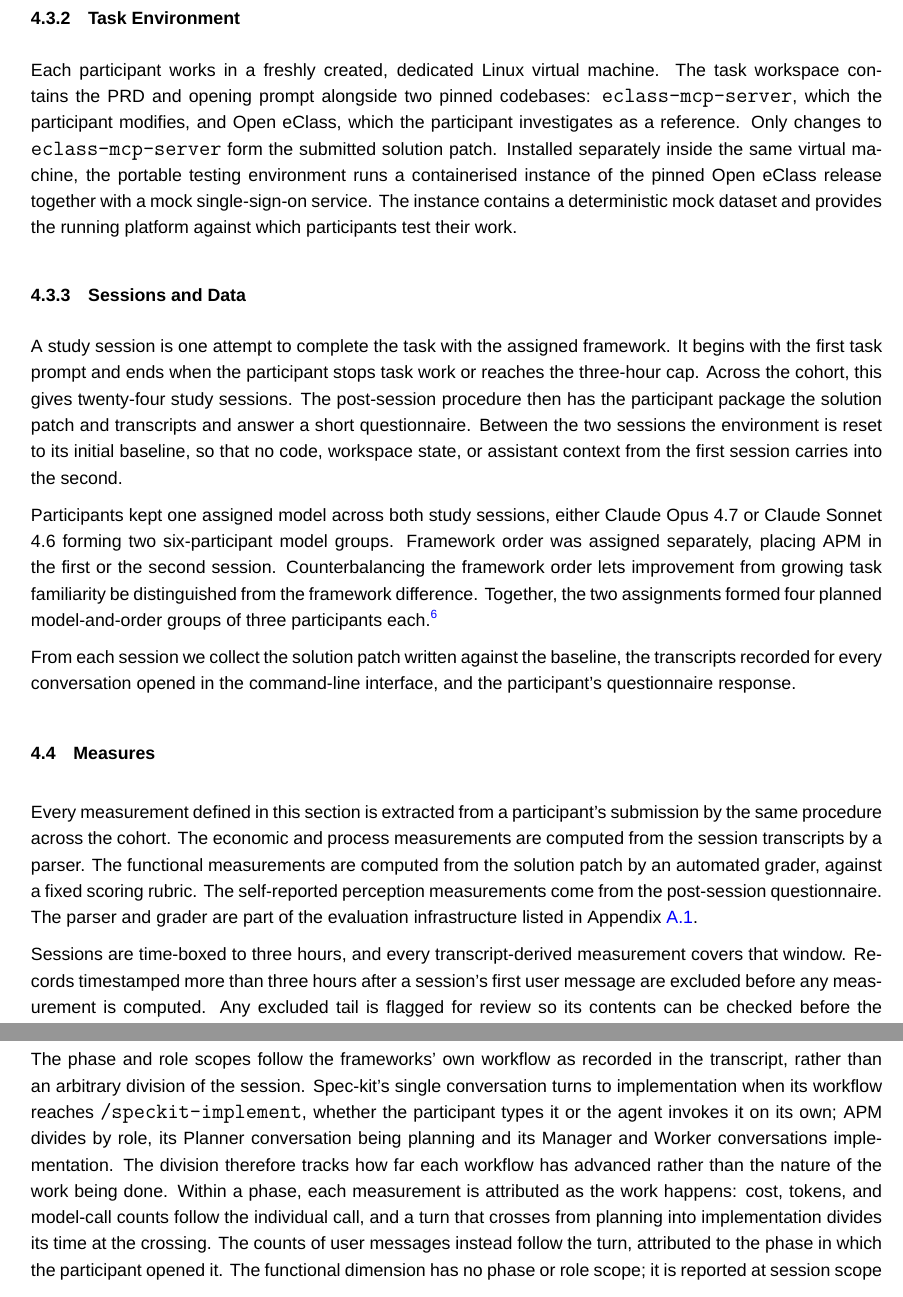
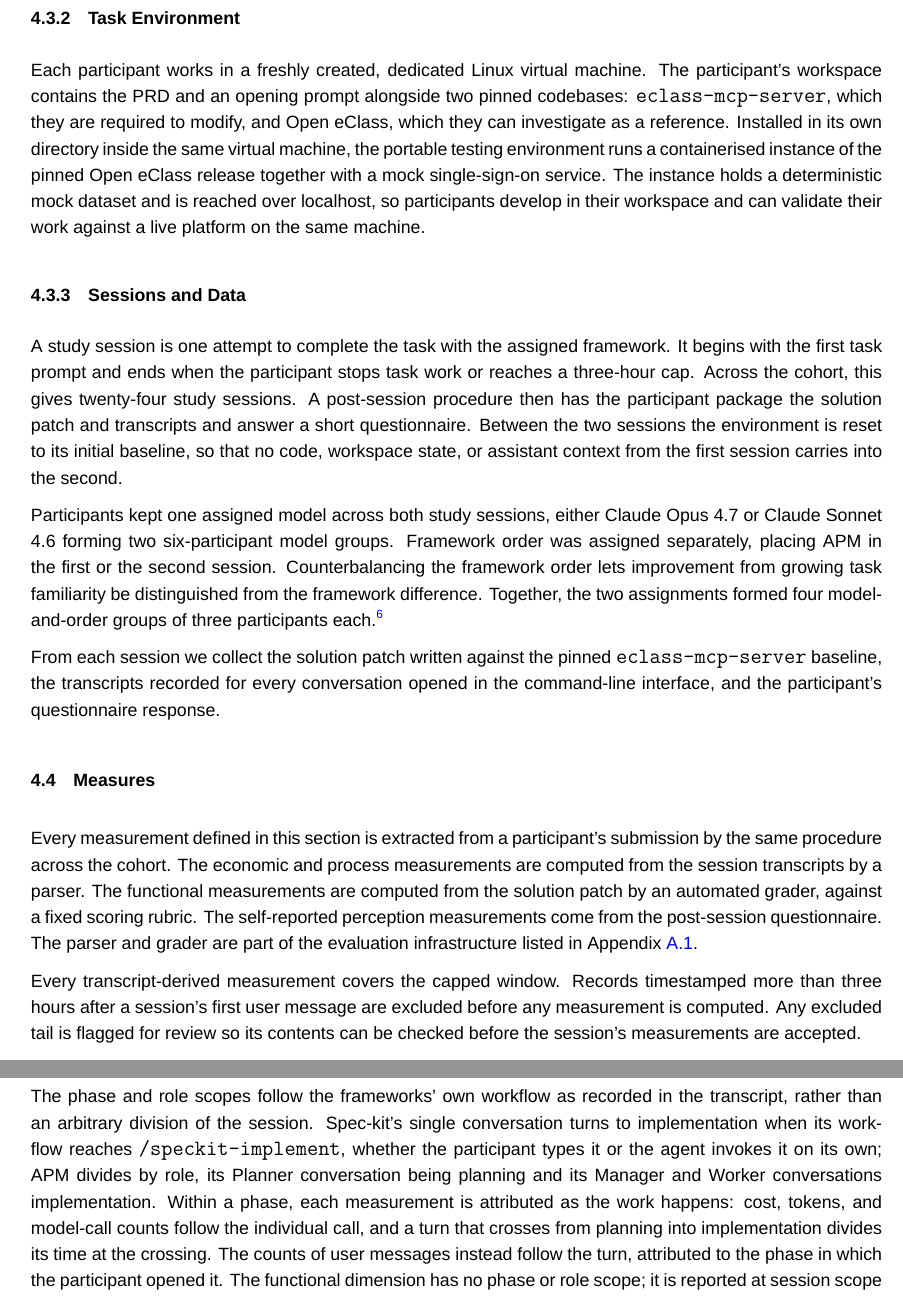
Before and after one commit to sdi2200262/bsc-apm-thesis, a LaTeX thesis (thesis.tex, which reads chapters/evaluation/evaluation.tex): two parts of pages 22 and 23 of 69, joined at a grey line, cut so that both start at the same text. Compiled offline with XeLaTeX; a missing font is replaced by an installed copy or a similar font.

Commit message:
chore(prose): small fixes in the evaluation chapter prose

```diff
--- a/chapters/evaluation/evaluation.tex
+++ b/chapters/evaluation/evaluation.tex
@@ -52,27 +54,27 @@ Participants are also required to build a standalone native C replica that expos
 \subsection{Task Environment}
 \label{sec:evaluation-task-environment}
 
-Each participant works in a freshly created, dedicated Linux virtual machine. The task workspace contains the PRD and opening prompt alongside two pinned codebases: \texttt{eclass-mcp-server}, which the participant modifies, and Open eClass, which the participant investigates as a reference. Only changes to \texttt{eclass-mcp-server} form the submitted solution patch. Installed separately inside the same virtual machine, the portable testing environment runs a containerised instance of the pinned Open eClass release together with a mock single-sign-on service. The instance contains a deterministic mock dataset and provides the running platform against which participants test their work.
+Each participant works in a freshly created, dedicated Linux virtual machine. The participant's workspace contains the PRD and an opening prompt alongside two pinned codebases: \texttt{eclass-mcp-server}, which they are required to modify, and Open eClass, which they can investigate as a reference. Installed in its own directory inside the same virtual machine, the portable testing environment runs a containerised instance of the pinned Open eClass release together with a mock single-sign-on service. The instance holds a deterministic mock dataset and is reached over localhost, so participants develop in their workspace and can validate their work against a live platform on the same machine.
 
 \subsection{Sessions and Data}
 \label{sec:evaluation-sessions-data}
 
-A study session is one attempt to complete the task with the assigned framework. It begins with the first task prompt and ends when the participant stops task work or reaches the three-hour cap. Across the cohort, this gives twenty-four study sessions. The post-session procedure then has the participant package the solution patch and transcripts and answer a short questionnaire. Between the two sessions the environment is reset to its initial baseline, so that no code, workspace state, or assistant context from the first session carries into the second.
+A study session is one attempt to complete the task with the assigned framework. It begins with the first task prompt and ends when the participant stops task work or reaches a three-hour cap. Across the cohort, this gives twenty-four study sessions. A post-session procedure then has the participant package the solution patch and transcripts and answer a short questionnaire. Between the two sessions the environment is reset to its initial baseline, so that no code, workspace state, or assistant context from the first session carries into the second.
 
-Participants kept one assigned model across both study sessions, either Claude Opus 4.7 or Claude Sonnet 4.6 forming two six-participant model groups. Framework order was assigned separately, placing APM in the first or the second session. Counterbalancing the framework order lets improvement from growing task familiarity be distinguished from the framework difference. Together, the two assignments formed four planned model-and-order groups of three participants each.\footnote{One participant departed from their assigned order in practice: a tooling failure ended their first Spec-kit attempt before any task work was completed, they ran APM the following day, and then repeated Spec-kit. Analyses by order therefore use realised framework order. The realised APM-first and APM-second groups contain seven and five participants. Within them, the two Opus model-and-order groups contain three participants each, while the Sonnet APM-first and APM-second groups contain four and two rather than three each as planned. All tables grouped by realised framework order in Appendix~\ref{app:results-cost-breakdowns}, Appendix~\ref{app:results-process-breakdowns}, Appendix~\ref{app:results-functional-breakdowns}, and Appendix~\ref{app:results-perception-breakdowns} use this classification.}
+Participants kept one assigned model across both study sessions, either Claude Opus 4.7 or Claude Sonnet 4.6 forming two six-participant model groups. Framework order was assigned separately, placing APM in the first or the second session. Counterbalancing the framework order lets improvement from growing task familiarity be distinguished from the framework difference. Together, the two assignments formed four model-and-order groups of three participants each.\footnote{One participant departed from their assigned order in practice: a tooling failure ended their first Spec-kit attempt before any task work was completed, they ran APM the following day, and then repeated Spec-kit. Analyses by order therefore use realised framework order. The realised APM-first and APM-second groups contain seven and five participants. Within them, the two Opus model-and-order groups contain three participants each, while the Sonnet APM-first and APM-second groups contain four and two rather than three each as planned. All tables grouped by realised framework order in Appendix~\ref{app:results-cost-breakdowns}, Appendix~\ref{app:results-process-breakdowns}, Appendix~\ref{app:results-functional-breakdowns}, and Appendix~\ref{app:results-perception-breakdowns} use this classification.}
 
-From each session we collect the solution patch written against the baseline, the transcripts recorded for every conversation opened in the command-line interface, and the participant's questionnaire response.
+From each session we collect the solution patch written against the pinned \texttt{eclass-mcp-server} baseline, the transcripts recorded for every conversation opened in the command-line interface, and the participant's questionnaire response.
 
 \section{Measures}
 \label{sec:evaluation-measures}
 
 Every measurement defined in this section is extracted from a participant's submission by the same procedure across the cohort. The economic and process measurements are computed from the session transcripts by a parser. The functional measurements are computed from the solution patch by an automated grader, against a fixed scoring rubric. The self-reported perception measurements come from the post-session questionnaire. The parser and grader are part of the evaluation infrastructure listed in Appendix~\ref{app:evaluation-availability}.
 
-Sessions are time-boxed to three hours, and every transcript-derived measurement covers that window. Records timestamped more than three hours after a session's first user message are excluded before any measurement is computed. Any excluded tail is flagged for review so its contents can be checked before the session's measurements are accepted.
+Every transcript-derived measurement covers the capped window. Records timestamped more than three hours after a session's first user message are excluded before any measurement is computed. Any excluded tail is flagged for review so its contents can be checked before the session's measurements are accepted.
 
 Each transcript-derived measurement is computed at one or more scopes. A measurement scope is the level of the recorded workflow over which a value is aggregated. The session scope covers the whole study session and supplies the headline framework comparison. The phase scope gives separate values for planning and implementation. The role scope gives APM-only values for each agent role, since Spec-kit has no roles to separate. A measurement breakdown instead separates a value at one scope into named components.
 
-The phase and role scopes follow the frameworks' own workflow as recorded in the transcript, rather than an arbitrary division of the session. Spec-kit's single conversation turns to implementation when its workflow reaches \texttt{/speckit-implement}, whether the participant types it or the agent invokes it on its own; APM divides by role, its Planner conversation being planning and its Manager and Worker conversations implementation. The division therefore tracks how far each workflow has advanced rather than the nature of the work being done. Within a phase, each measurement is attributed as the work happens: cost, tokens, and model-call counts follow the individual call, and a turn that crosses from planning into implementation divides its time at the crossing. The counts of user messages instead follow the turn, attributed to the phase in which the participant opened it. The functional dimension has no phase or role scope; it is reported at session scope and broken down as defined below.
+The phase and role scopes follow the frameworks' own workflow as recorded in the transcript, rather than an arbitrary division of the session. Spec-kit's single conversation turns to implementation when its workflow reaches \texttt{/speckit-implement}, whether the participant types it or the agent invokes it on its own; APM divides by role, its Planner conversation being planning and its Manager and Worker conversations implementation. Within a phase, each measurement is attributed as the work happens: cost, tokens, and model-call counts follow the individual call, and a turn that crosses from planning into implementation divides its time at the crossing. The counts of user messages instead follow the turn, attributed to the phase in which the participant opened it. The functional dimension has no phase or role scope; it is reported at session scope and broken down as defined below.
 
 \subsection{Economic}
 \label{sec:evaluation-measures-economic}
```
Also changed, not shown: chapters/evaluation/evaluation-appendix.tex (+1 -1 lines), chapters/evaluation/evaluation.tex (22 more changed lines).
